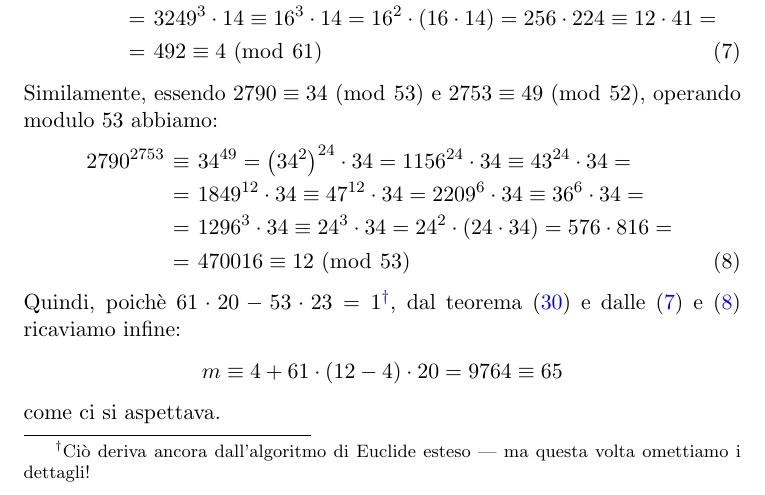
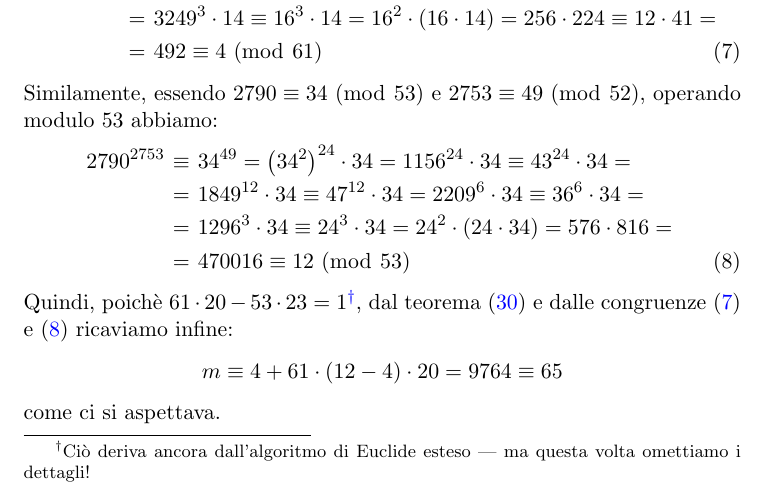
Before and after one commit to slattarini/py-rsa, a LaTeX paper (RSA.tex): part of page 16 of 19, cut so that both start at the same text. Compiled offline with pdfLaTeX; a LaTeX package or settings file that is missing is left out.

Commit message:
tex: wording/style fixlet

```diff
--- a/RSA.tex
+++ b/RSA.tex
@@ -1198,7 +1198,7 @@ operando modulo $61$ abbiamo:
 Quindi, poich\`e $61 \cdot 20 - 53 \cdot 23 = 1$\footnote{Ci\`o deriva
 ancora dall'algoritmo di Euclide esteso --- ma questa volta omettiamo i
 dettagli!}, dal teorema~\eqref{thm:modular-exponentation-rsa-optimization}
-e dalle~\eqref{eq:m_61} e~\eqref{eq:m_53} ricaviamo infine:
+e dalle congruenze~\eqref{eq:m_61} e~\eqref{eq:m_53} ricaviamo infine:
 \begin{displaymath}
   m \congruent 4 + 61 \cdot \p{12 - 4} \cdot 20 = 9764 \congruent 65
 \end{displaymath}
```
